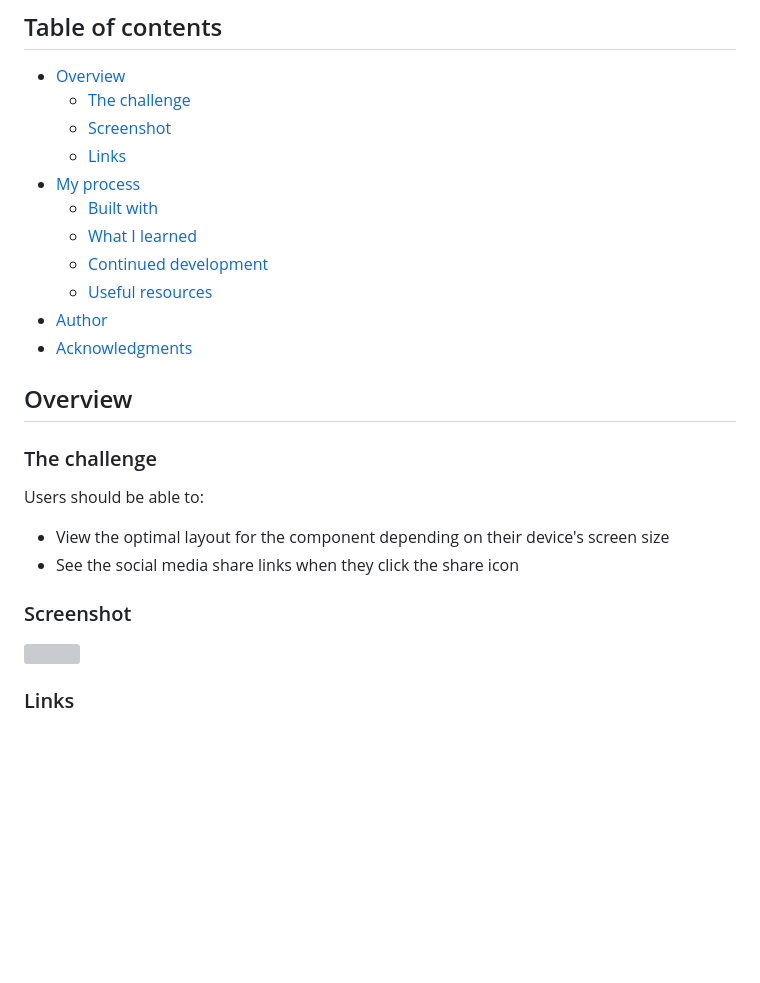
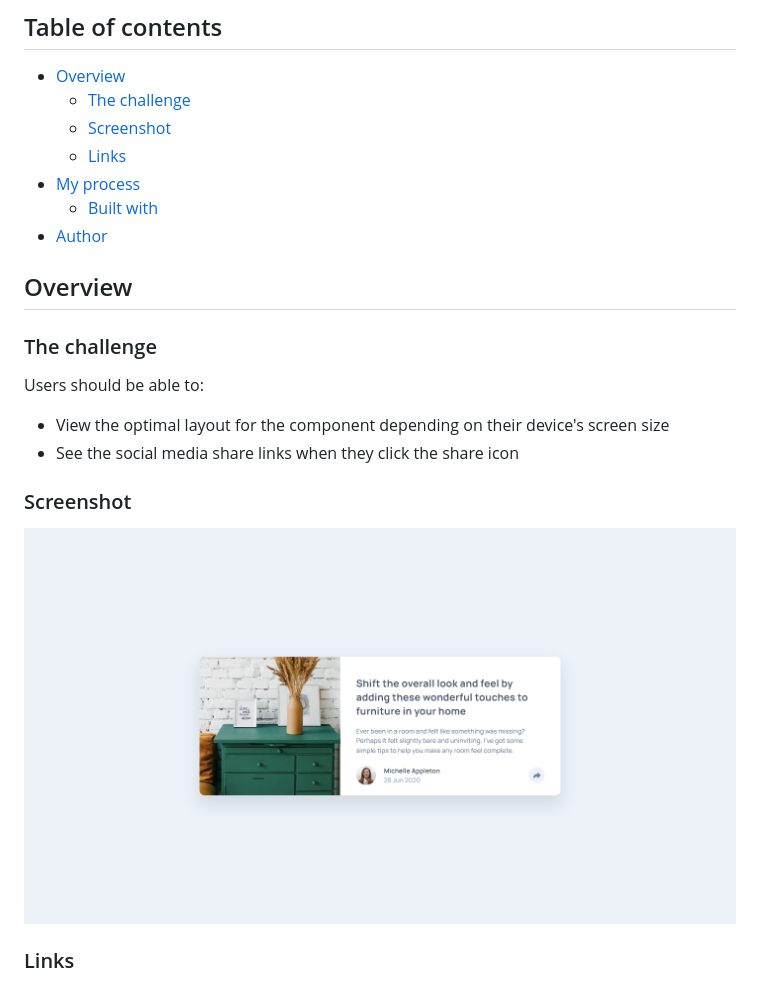
Before and after one commit to mateusbelicio/article-preview-component, a Markdown page: README.md, the part around the change printed below. GitHub-like rendering; pictures changed too: design/desktop result.png (added); blank space fills up the shorter version; grey boxes are pictures that could not be loaded.

```diff
--- a/README.md
+++ b/README.md
@@ -12,11 +12,7 @@ This is a solution to the [Article preview component challenge on Frontend Mento
   - [Links](#links)
 - [My process](#my-process)
   - [Built with](#built-with)
-  - [What I learned](#what-i-learned)
-  - [Continued development](#continued-development)
-  - [Useful resources](#useful-resources)
 - [Author](#author)
-- [Acknowledgments](#acknowledgments)
 
 ## Overview
 
@@ -29,7 +25,7 @@ Users should be able to:
 
 ### Screenshot
 
-![](./design/)
+![](./design/desktop%20result.png)
 
 ### Links
 
```
Also changed, not shown: other parts of README.md (+0 -38 lines), 4 other files.
